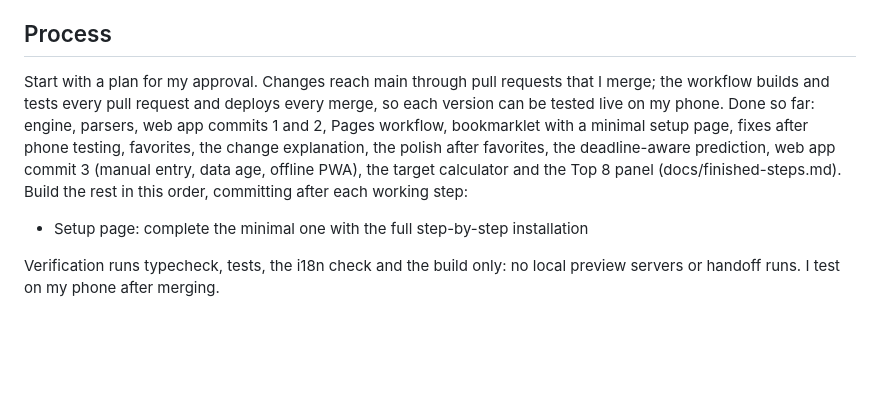
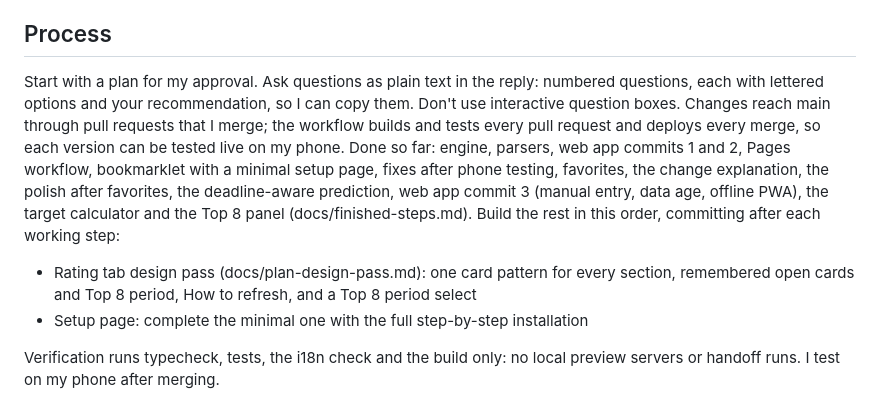
Before and after one commit to Peiza/next-rating, a Markdown page: CLAUDE.md, the part around the change. GitHub-like rendering; blank space fills up the shorter version.

Commit message:
Plan the Rating tab design pass and ask questions as plain text

```diff
--- a/CLAUDE.md
+++ b/CLAUDE.md
@@ -152,7 +152,9 @@ PDGA numbers, event ids, event names or results); fixture-specific expected
 values live in the git-ignored tests/fixtures/expected.json.
 
 ## Process
-Start with a plan for my approval. Changes reach main through pull requests
+Start with a plan for my approval. Ask questions as plain text in the reply:
+numbered questions, each with lettered options and your recommendation, so I
+can copy them. Don't use interactive question boxes. Changes reach main through pull requests
 that I merge; the workflow builds and tests every pull request and deploys
 every merge, so each version can be tested live on my phone. Done so far:
 engine, parsers, web app commits 1 and 2, Pages workflow, bookmarklet with a
@@ -161,6 +163,9 @@ explanation, the polish after favorites, the deadline-aware prediction,
 web app commit 3 (manual entry, data age, offline PWA), the target
 calculator and the Top 8 panel (docs/finished-steps.md). Build the rest in
 this order, committing after each working step:
+- Rating tab design pass (docs/plan-design-pass.md): one card pattern for
+  every section, remembered open cards and Top 8 period, How to refresh,
+  and a Top 8 period select
 - Setup page: complete the minimal one with the full step-by-step
   installation
 
```
Also changed, not shown: docs/plan-design-pass.md (added, +97 -0 lines).
